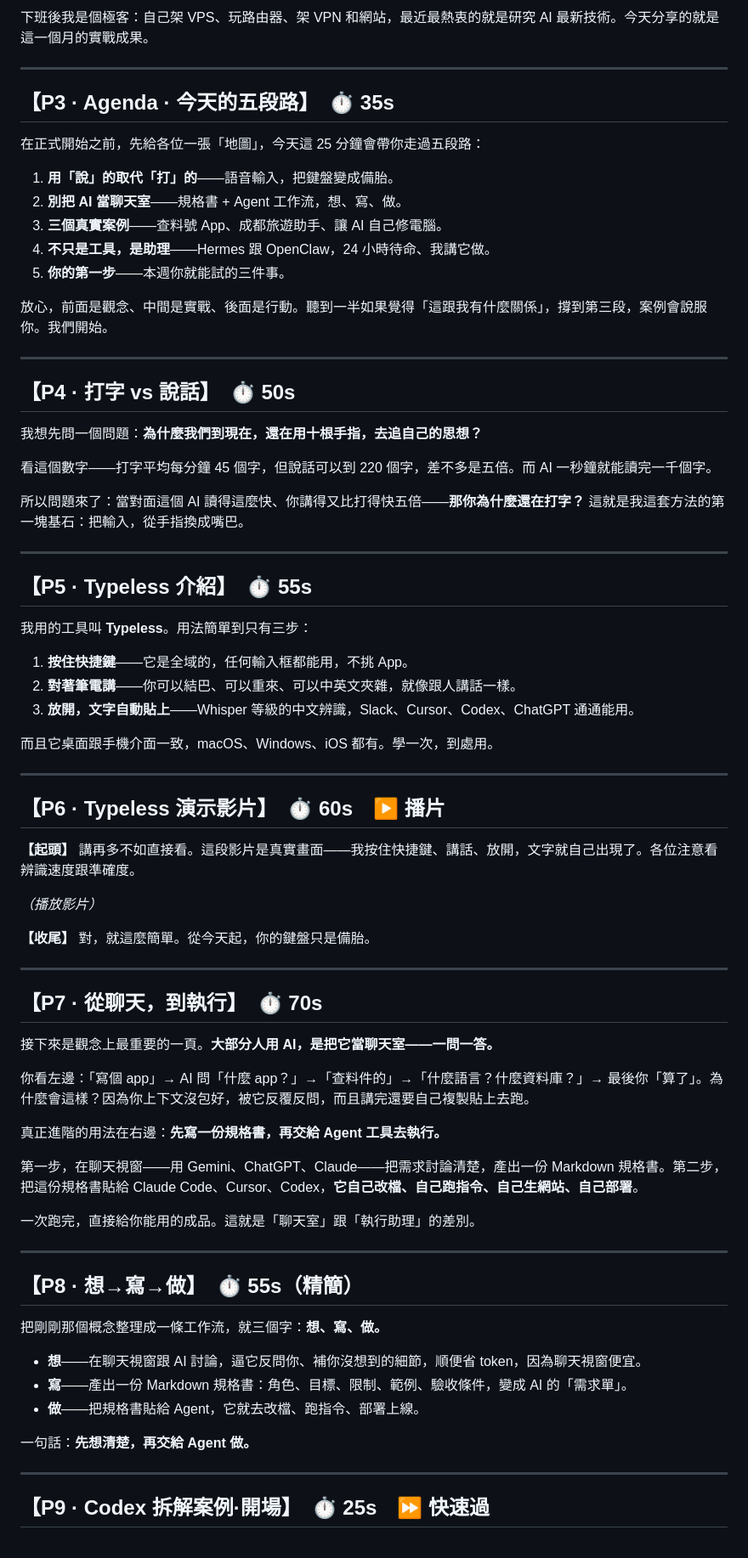
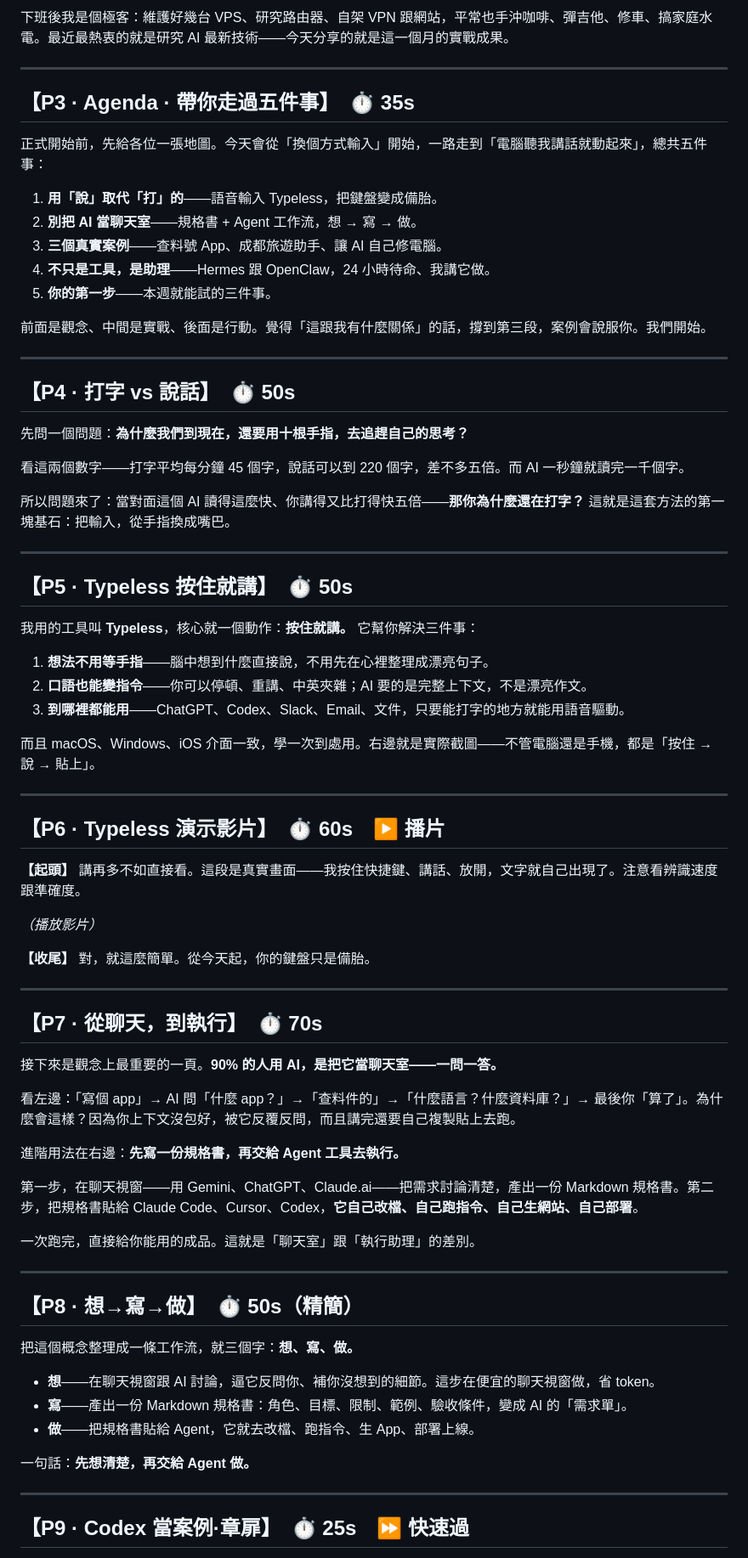
Before and after one commit to zeroasuka/AI-report-claude, a Markdown page: ai-report/講稿-25min.md, the part around one of its changes. Shown at 85% size. GitHub-like rendering.

```diff
--- a/ai-report/講稿-25min.md
+++ b/ai-report/講稿-25min.md
@@ -62,47 +62,47 @@
 
-下班後我是個極客：自己架 VPS、玩路由器、架 VPN 和網站，最近最熱衷的就是研究 AI 最新技術。今天分享的就是這一個月的實戰成果。
+下班後我是個極客：維護好幾台 VPS、研究路由器、自架 VPN 跟網站，平常也手沖咖啡、彈吉他、修車、搞家庭水電。最近最熱衷的就是研究 AI 最新技術——今天分享的就是這一個月的實戰成果。
 
 ---
 
-## 【P3 · Agenda · 今天的五段路】　⏱ 35s
+## 【P3 · Agenda · 帶你走過五件事】　⏱ 35s
 
-在正式開始之前，先給各位一張「地圖」，今天這 25 分鐘會帶你走過五段路：
+正式開始前，先給各位一張地圖。今天會從「換個方式輸入」開始，一路走到「電腦聽我講話就動起來」，總共五件事：
 
-1. **用「說」的取代「打」的**——語音輸入，把鍵盤變成備胎。
-2. **別把 AI 當聊天室**——規格書 + Agent 工作流，想、寫、做。
+1. **用「說」取代「打」的**——語音輸入 Typeless，把鍵盤變成備胎。
+2. **別把 AI 當聊天室**——規格書 + Agent 工作流，想 → 寫 → 做。
 3. **三個真實案例**——查料號 App、成都旅遊助手、讓 AI 自己修電腦。
 4. **不只是工具，是助理**——Hermes 跟 OpenClaw，24 小時待命、我講它做。
-5. **你的第一步**——本週你就能試的三件事。
+5. **你的第一步**——本週就能試的三件事。
 
-放心，前面是觀念、中間是實戰、後面是行動。聽到一半如果覺得「這跟我有什麼關係」，撐到第三段，案例會說服你。我們開始。
+前面是觀念、中間是實戰、後面是行動。覺得「這跟我有什麼關係」的話，撐到第三段，案例會說服你。我們開始。
 
 ---
 
 ## 【P4 · 打字 vs 說話】　⏱ 50s
 
-我想先問一個問題：**為什麼我們到現在，還在用十根手指，去追自己的思想？**
+先問一個問題：**為什麼我們到現在，還要用十根手指，去追趕自己的思考？**
 
-看這個數字——打字平均每分鐘 45 個字，但說話可以到 220 個字，差不多是五倍。而 AI 一秒鐘就能讀完一千個字。
+看這兩個數字——打字平均每分鐘 45 個字，說話可以到 220 個字，差不多五倍。而 AI 一秒鐘就讀完一千個字。
 
-所以問題來了：當對面這個 AI 讀得這麼快、你講得又比打得快五倍——**那你為什麼還在打字？** 這就是我這套方法的第一塊基石：把輸入，從手指換成嘴巴。
+所以問題來了：當對面這個 AI 讀得這麼快、你講得又比打得快五倍——**那你為什麼還在打字？** 這就是這套方法的第一塊基石：把輸入，從手指換成嘴巴。
 
 ---
 
-## 【P5 · Typeless 介紹】　⏱ 55s
+## 【P5 · Typeless 按住就講】　⏱ 50s
 
-我用的工具叫 **Typeless**。用法簡單到只有三步：
+我用的工具叫 **Typeless**，核心就一個動作：**按住就講。** 它幫你解決三件事：
 
-1. **按住快捷鍵**——它是全域的，任何輸入框都能用，不挑 App。
-2. **對著筆電講**——你可以結巴、可以重來、可以中英文夾雜，就像跟人講話一樣。
-3. **放開，文字自動貼上**——Whisper 等級的中文辨識，Slack、Cursor、Codex、ChatGPT 通通能用。
+1. **想法不用等手指**——腦中想到什麼直接說，不用先在心裡整理成漂亮句子。
+2. **口語也能變指令**——你可以停頓、重講、中英夾雜；AI 要的是完整上下文，不是漂亮作文。
+3. **到哪裡都能用**——ChatGPT、Codex、Slack、Email、文件，只要能打字的地方就能用語音驅動。
 
-而且它桌面跟手機介面一致，macOS、Windows、iOS 都有。學一次，到處用。
+而且 macOS、Windows、iOS 介面一致，學一次到處用。右邊就是實際截圖——不管電腦還是手機，都是「按住 → 說 → 貼上」。
 
 ---
 
 ## 【P6 · Typeless 演示影片】　⏱ 60s　▶️ 播片
 
-**【起頭】** 講再多不如直接看。這段影片是真實畫面——我按住快捷鍵、講話、放開，文字就自己出現了。各位注意看辨識速度跟準確度。
+**【起頭】** 講再多不如直接看。這段是真實畫面——我按住快捷鍵、講話、放開，文字就自己出現了。注意看辨識速度跟準確度。
 
 *（播放影片）*
 
@@ -112,29 +112,29 @@
 
 ## 【P7 · 從聊天，到執行】　⏱ 70s
 
-接下來是觀念上最重要的一頁。**大部分人用 AI，是把它當聊天室——一問一答。**
+接下來是觀念上最重要的一頁。**90% 的人用 AI，是把它當聊天室——一問一答。**
 
-你看左邊：「寫個 app」→ AI 問「什麼 app？」→「查料件的」→「什麼語言？什麼資料庫？」→ 最後你「算了」。為什麼會這樣？因為你上下文沒包好，被它反覆反問，而且講完還要自己複製貼上去跑。
+看左邊：「寫個 app」→ AI 問「什麼 app？」→「查料件的」→「什麼語言？什麼資料庫？」→ 最後你「算了」。為什麼會這樣？因為你上下文沒包好，被它反覆反問，而且講完還要自己複製貼上去跑。
 
-真正進階的用法在右邊：**先寫一份規格書，再交給 Agent 工具去執行。**
+進階用法在右邊：**先寫一份規格書，再交給 Agent 工具去執行。**
 
-第一步，在聊天視窗——用 Gemini、ChatGPT、Claude——把需求討論清楚，產出一份 Markdown 規格書。第二步，把這份規格書貼給 Claude Code、Cursor、Codex，**它自己改檔、自己跑指令、自己生網站、自己部署**。
+第一步，在聊天視窗——用 Gemini、ChatGPT、Claude.ai——把需求討論清楚，產出一份 Markdown 規格書。第二步，把規格書貼給 Claude Code、Cursor、Codex，**它自己改檔、自己跑指令、自己生網站、自己部署**。
 
 一次跑完，直接給你能用的成品。這就是「聊天室」跟「執行助理」的差別。
 
 ---
 
-## 【P8 · 想→寫→做】　⏱ 55s（精簡）
+## 【P8 · 想→寫→做】　⏱ 50s（精簡）
 
-把剛剛那個概念整理成一條工作流，就三個字：**想、寫、做。**
+把這個概念整理成一條工作流，就三個字：**想、寫、做。**
 
-- **想**——在聊天視窗跟 AI 討論，逼它反問你、補你沒想到的細節，順便省 token，因為聊天視窗便宜。
+- **想**——在聊天視窗跟 AI 討論，逼它反問你、補你沒想到的細節。這步在便宜的聊天視窗做，省 token。
 - **寫**——產出一份 Markdown 規格書：角色、目標、限制、範例、驗收條件，變成 AI 的「需求單」。
-- **做**——把規格書貼給 Agent，它就去改檔、跑指令、部署上線。
+- **做**——把規格書貼給 Agent，它就去改檔、跑指令、生 App、部署上線。
 
 一句話：**先想清楚，再交給 Agent 做。**
 
 ---
 
-## 【P9 · Codex 拆解案例·開場】　⏱ 25s　⏩ 快速過
+## 【P9 · Codex 當案例·章扉】　⏱ 25s　⏩ 快速過
 
```
Also changed, not shown: other parts of ai-report/講稿-25min.md (+56 -56 lines).
